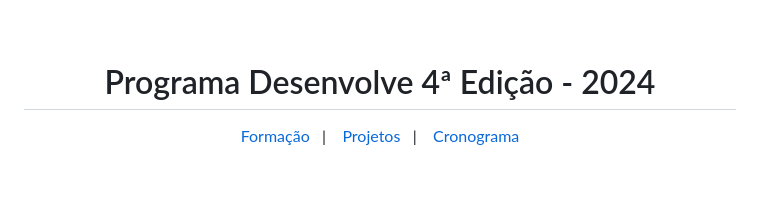
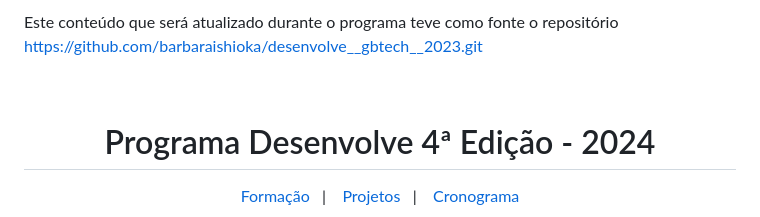
Before and after one commit to pherys/desenvolve_gbtech_2024, a Markdown page: README.md, the part around the change. Rendered like a GitHub page; blank space fills up the shorter version.

```diff
--- a/README.md
+++ b/README.md
@@ -1,3 +1,5 @@
+Este conteúdo que será atualizado durante o programa teve como fonte o repositório https://github.com/barbaraishioka/desenvolve__gbtech__2023.git
+
 <br />
 <div id="top" align="center">
   <h1>Programa Desenvolve 4ª Edição - 2024</h1>
```
